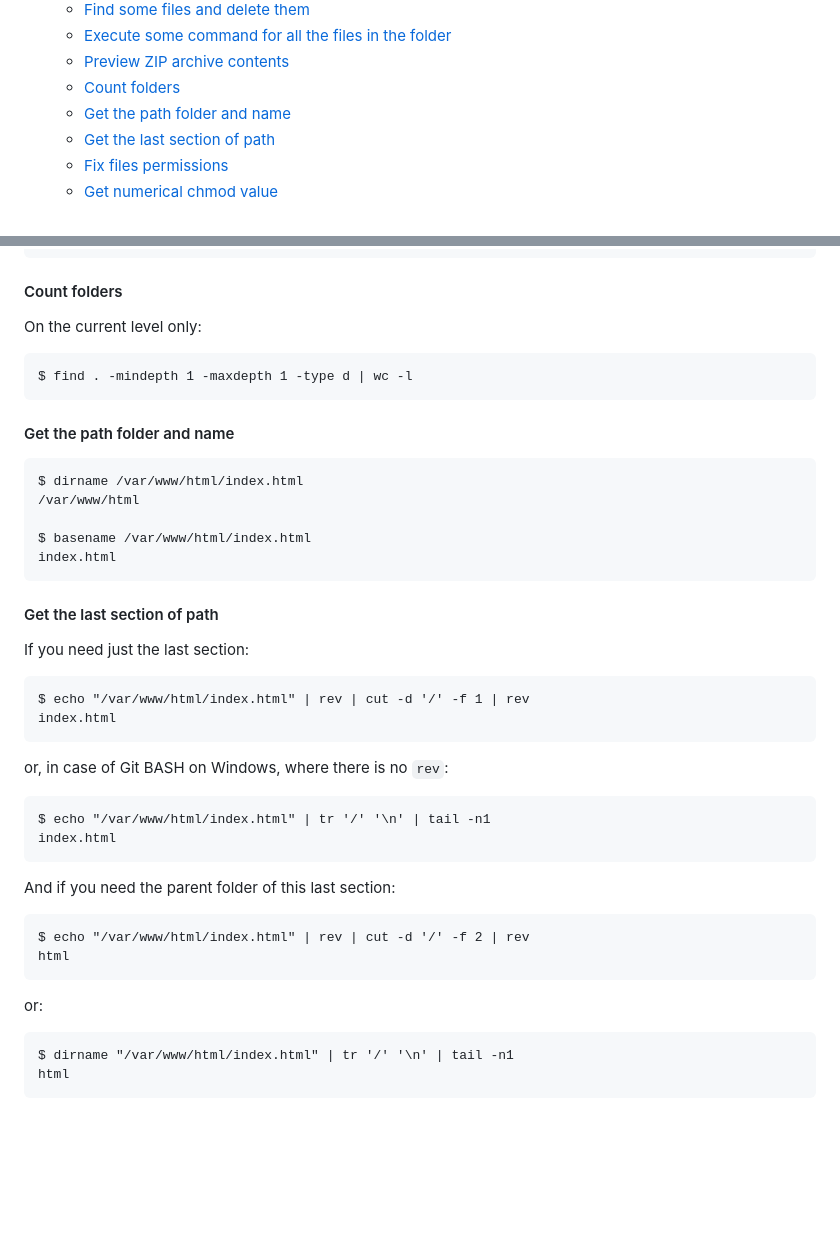
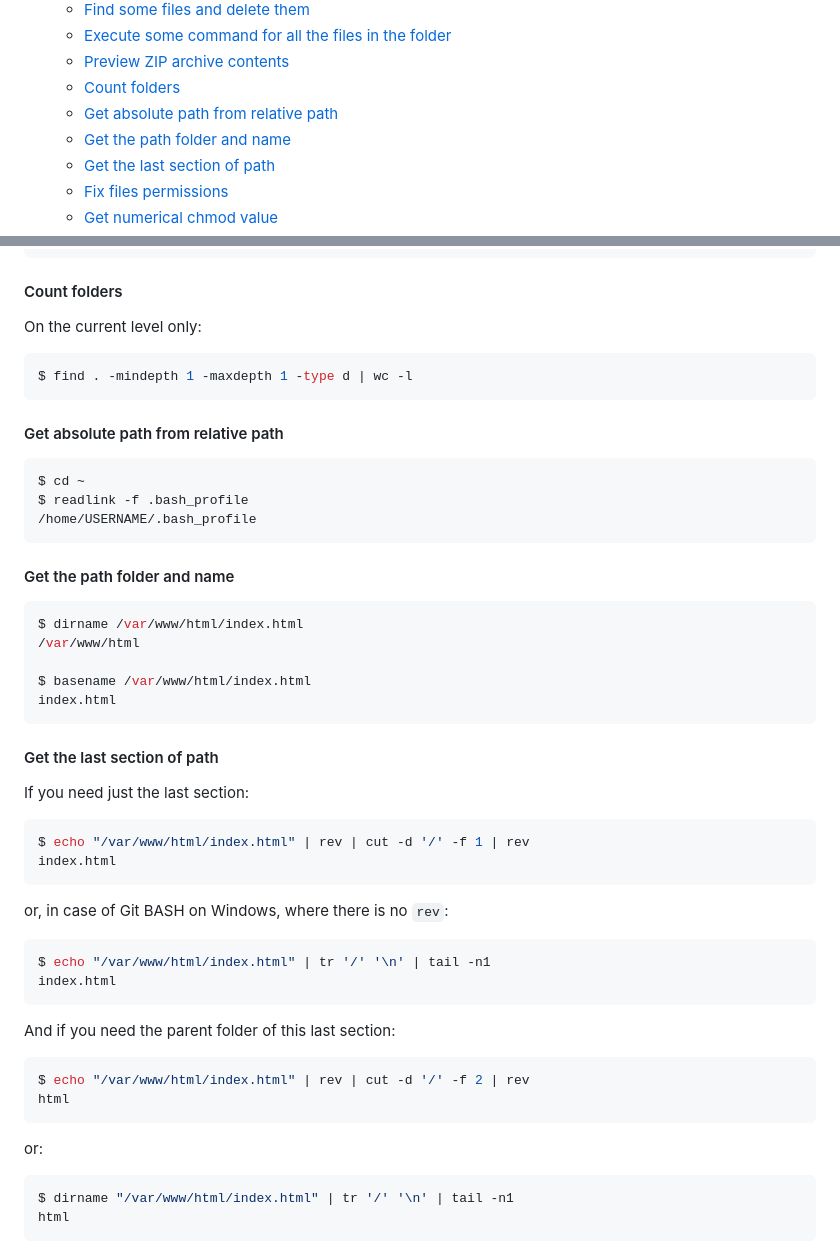
Before and after one commit to retifrav/scraps, a Markdown page: _linux/index.md, 2 parts joined by grey strips. Rendered like a GitHub page; blank space fills up the shorter version.

Commit message:
Linux: Get absolute path from relative path

````diff
--- a/_linux/index.md
+++ b/_linux/index.md
@@ -73,6 +73,7 @@
     - [Execute some command for all the files in the folder](#execute-some-command-for-all-the-files-in-the-folder)
     - [Preview ZIP archive contents](#preview-zip-archive-contents)
     - [Count folders](#count-folders)
+    - [Get absolute path from relative path](#get-absolute-path-from-relative-path)
     - [Get the path folder and name](#get-the-path-folder-and-name)
     - [Get the last section of path](#get-the-last-section-of-path)
     - [Fix files permissions](#fix-files-permissions)
@@ -1052,13 +1053,21 @@ $ unzip -l archive.zip | tail -10
 
 On the current level only:
 
-```
+``` sh
 $ find . -mindepth 1 -maxdepth 1 -type d | wc -l
 ```
 
+#### Get absolute path from relative path
+
+``` sh
+$ cd ~
+$ readlink -f .bash_profile
+/home/USERNAME/.bash_profile
+```
+
 #### Get the path folder and name
 
-```
+``` sh
 $ dirname /var/www/html/index.html
 /var/www/html
 
@@ -1070,28 +1079,28 @@ index.html
 
 If you need just the last section:
 
-```
+``` sh
 $ echo "/var/www/html/index.html" | rev | cut -d '/' -f 1 | rev
 index.html
 ```
 
 or, in case of Git BASH on Windows, where there is no `rev`:
 
-```
+``` sh
 $ echo "/var/www/html/index.html" | tr '/' '\n' | tail -n1
 index.html
 ```
 
 And if you need the parent folder of this last section:
 
-```
+``` sh
 $ echo "/var/www/html/index.html" | rev | cut -d '/' -f 2 | rev
 html
 ```
 
 or:
 
-```
+``` sh
 $ dirname "/var/www/html/index.html" | tr '/' '\n' | tail -n1
 html
 ```
````
